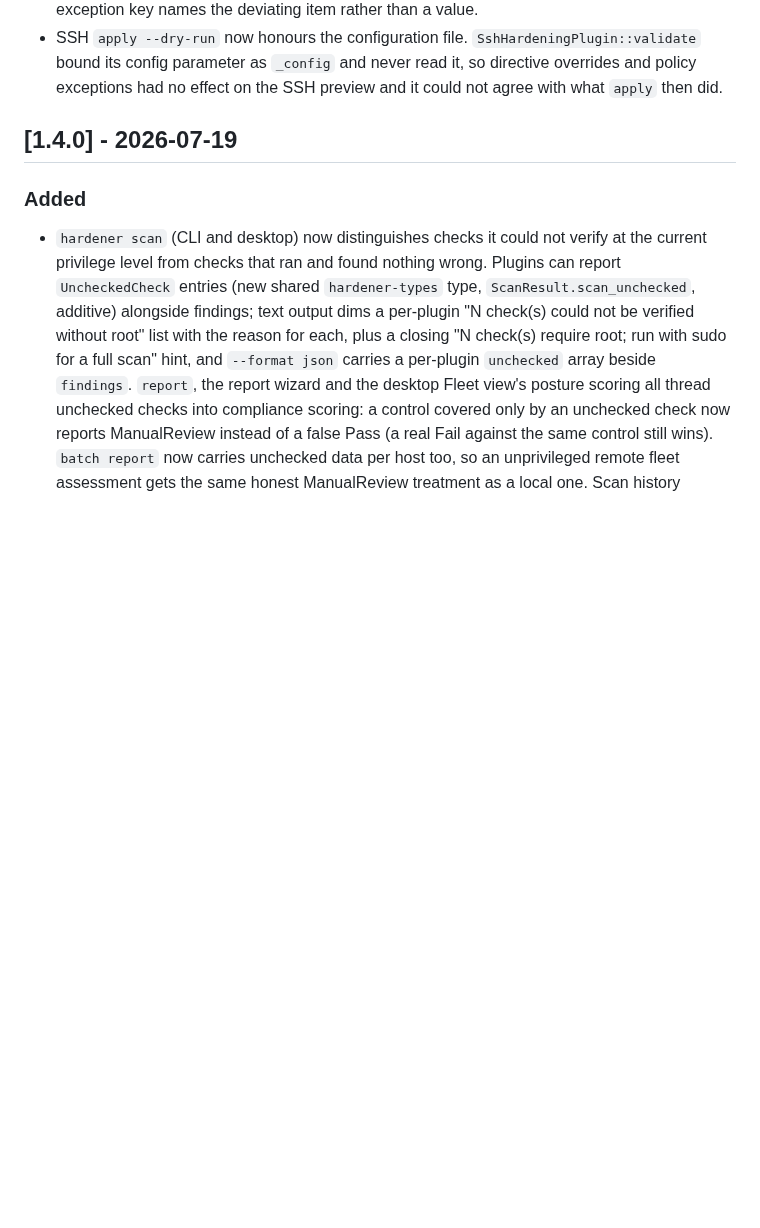
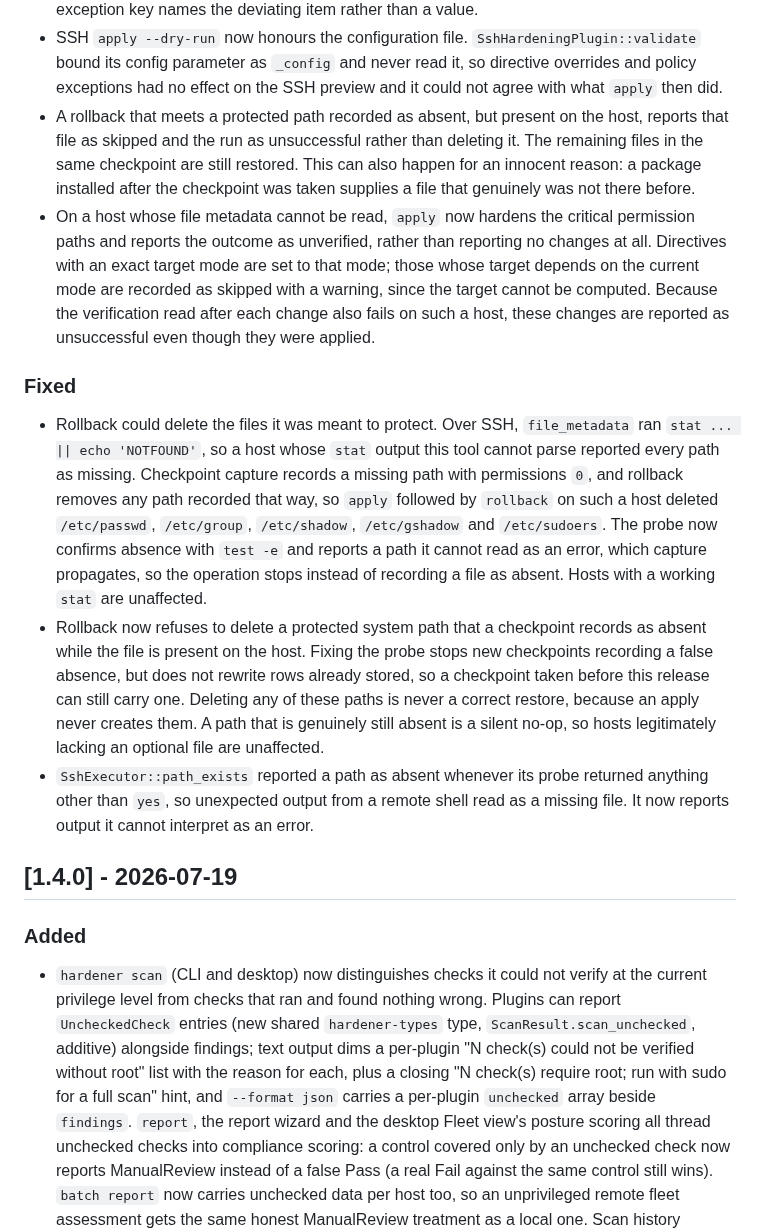
Before and after one commit to tidynest/linux-hardener, a Markdown page: CHANGELOG.md, the part around the change. GitHub-like rendering; blank space fills up the shorter version.

Commit message:
docs: record the rollback deletion fix and its operator-visible effects

```diff
--- a/CHANGELOG.md
+++ b/CHANGELOG.md
@@ -79,6 +79,40 @@ and this project adheres to [Semantic Versioning](https://semver.org/spec/v2.0.0
   `SshHardeningPlugin::validate` bound its config parameter as `_config` and
   never read it, so directive overrides and policy exceptions had no effect
   on the SSH preview and it could not agree with what `apply` then did.
+- A rollback that meets a protected path recorded as absent, but present on the
+  host, reports that file as skipped and the run as unsuccessful rather than
+  deleting it. The remaining files in the same checkpoint are still restored.
+  This can also happen for an innocent reason: a package installed after the
+  checkpoint was taken supplies a file that genuinely was not there before.
+- On a host whose file metadata cannot be read, `apply` now hardens the critical
+  permission paths and reports the outcome as unverified, rather than reporting
+  no changes at all. Directives with an exact target mode are set to that mode;
+  those whose target depends on the current mode are recorded as skipped with a
+  warning, since the target cannot be computed. Because the verification read
+  after each change also fails on such a host, these changes are reported as
+  unsuccessful even though they were applied.
+
+### Fixed
+- Rollback could delete the files it was meant to protect. Over SSH,
+  `file_metadata` ran `stat ... || echo 'NOTFOUND'`, so a host whose `stat`
+  output this tool cannot parse reported every path as missing. Checkpoint
+  capture records a missing path with permissions `0`, and rollback removes any
+  path recorded that way, so `apply` followed by `rollback` on such a host
+  deleted `/etc/passwd`, `/etc/group`, `/etc/shadow`, `/etc/gshadow` and
+  `/etc/sudoers`. The probe now confirms absence with `test -e` and reports a
+  path it cannot read as an error, which capture propagates, so the operation
+  stops instead of recording a file as absent. Hosts with a working `stat` are
+  unaffected.
+- Rollback now refuses to delete a protected system path that a checkpoint
+  records as absent while the file is present on the host. Fixing the probe
+  stops new checkpoints recording a false absence, but does not rewrite rows
+  already stored, so a checkpoint taken before this release can still carry one.
+  Deleting any of these paths is never a correct restore, because an apply never
+  creates them. A path that is genuinely still absent is a silent no-op, so
+  hosts legitimately lacking an optional file are unaffected.
+- `SshExecutor::path_exists` reported a path as absent whenever its probe
+  returned anything other than `yes`, so unexpected output from a remote shell
+  read as a missing file. It now reports output it cannot interpret as an error.
 
 ## [1.4.0] - 2026-07-19
 
```
Also changed, not shown: docs/architecture/architecture.md (+1 -1 lines), docs/reference/cli.md (+9 -0 lines).
